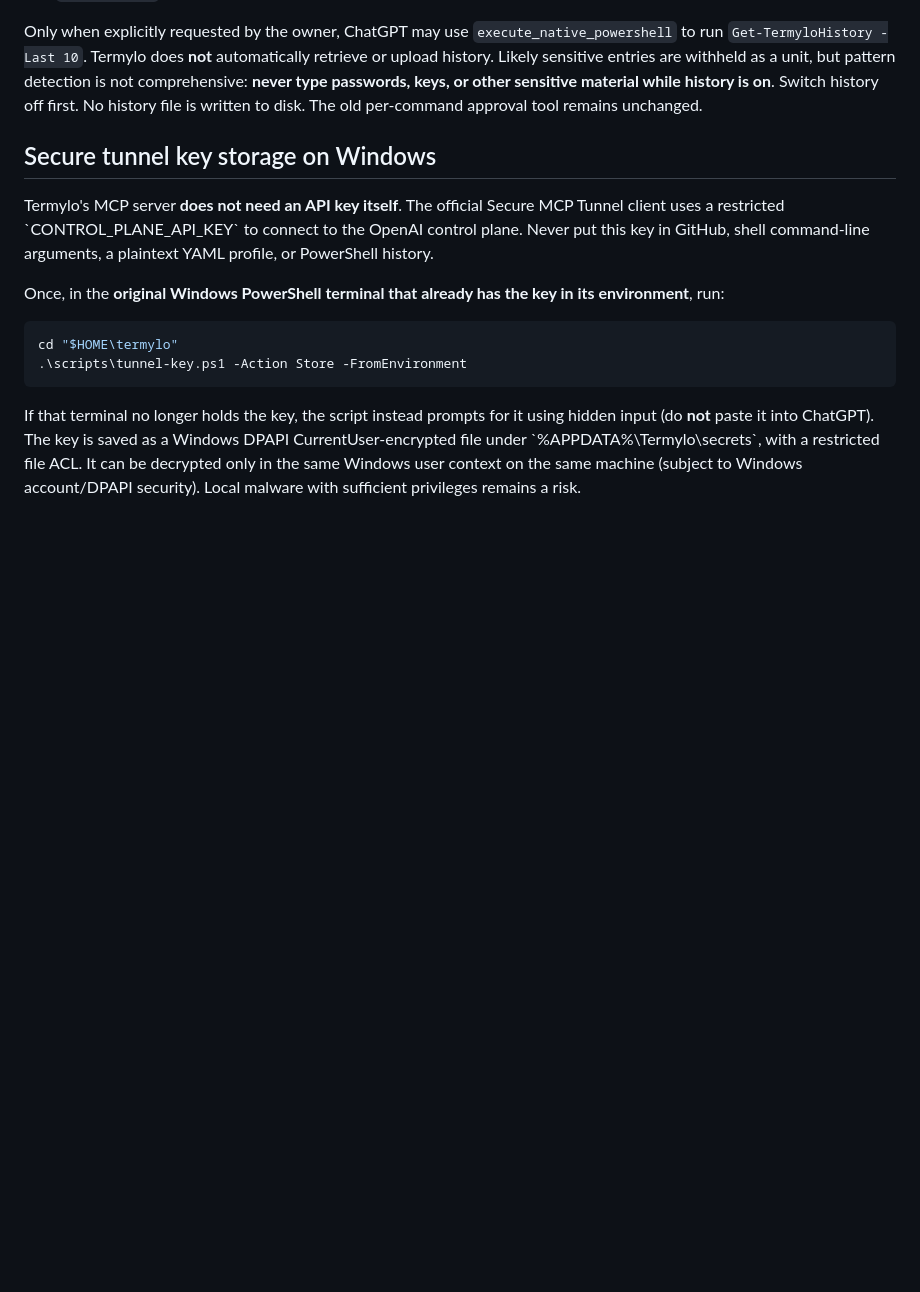
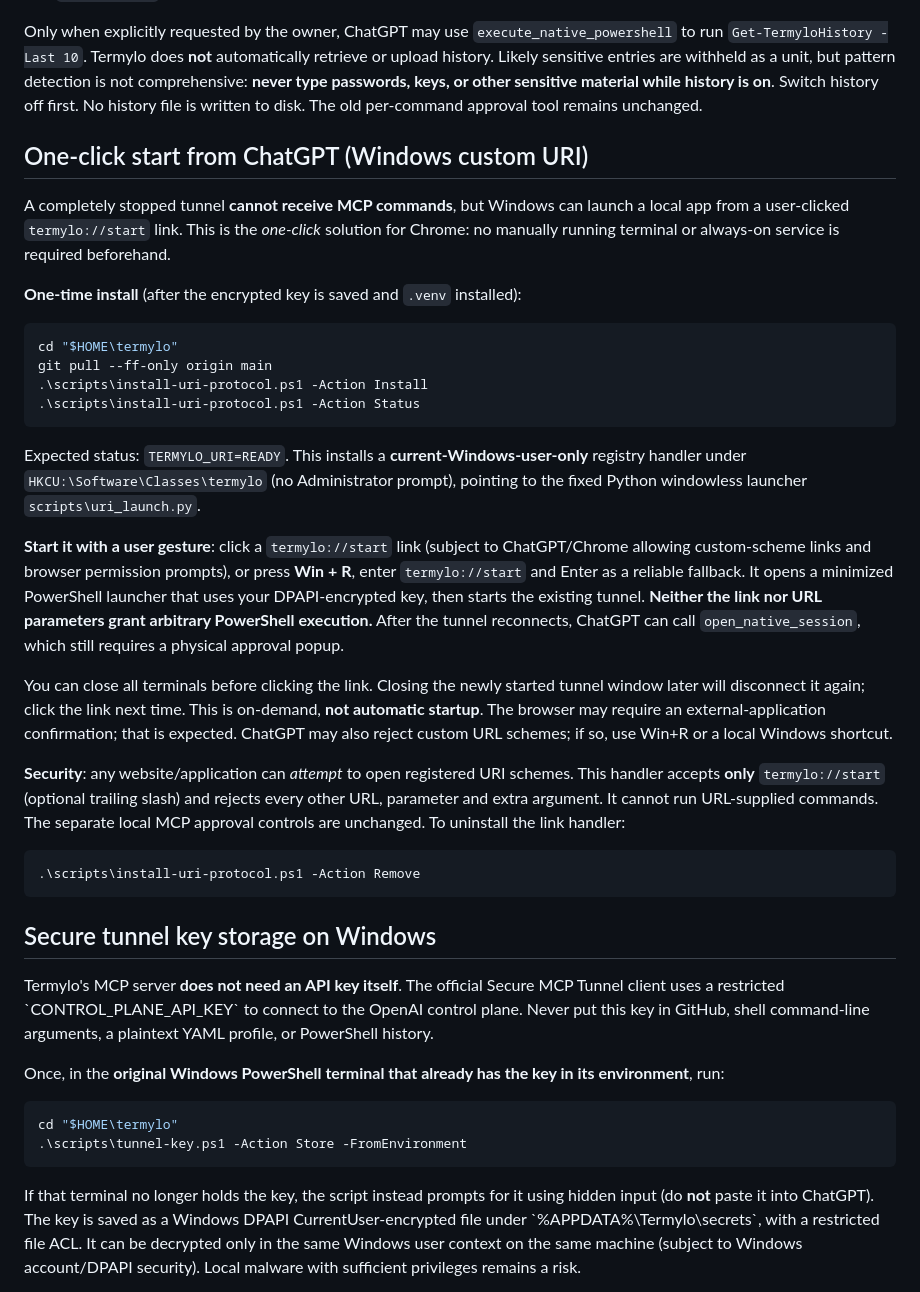
Before and after one commit to thephenyl02-creator/termylo, a Markdown page: README.md, the part around the change. Drawn GitHub-style; blank space fills up the shorter version.

Commit message:
docs: one-click termylo protocol and safe install/start/remove flow

````diff
--- a/README.md
+++ b/README.md
@@ -158,6 +158,31 @@ Local command history is **OFF by default**, lives in memory only and records up
 
 Only when explicitly requested by the owner, ChatGPT may use `execute_native_powershell` to run `Get-TermyloHistory -Last 10`. Termylo does **not** automatically retrieve or upload history. Likely sensitive entries are withheld as a unit, but pattern detection is not comprehensive: **never type passwords, keys, or other sensitive material while history is on**. Switch history off first. No history file is written to disk. The old per-command approval tool remains unchanged.
 
+## One-click start from ChatGPT (Windows custom URI)
+
+A completely stopped tunnel **cannot receive MCP commands**, but Windows can launch a local app from a user-clicked `termylo://start` link. This is the *one-click* solution for Chrome: no manually running terminal or always-on service is required beforehand.
+
+**One-time install** (after the encrypted key is saved and `.venv` installed):
+
+```powershell
+cd "$HOME\termylo"
+git pull --ff-only origin main
+.\scripts\install-uri-protocol.ps1 -Action Install
+.\scripts\install-uri-protocol.ps1 -Action Status
+```
+
+Expected status: `TERMYLO_URI=READY`. This installs a **current-Windows-user-only** registry handler under `HKCU:\Software\Classes\termylo` (no Administrator prompt), pointing to the fixed Python windowless launcher `scripts\uri_launch.py`.
+
+**Start it with a user gesture**: click a `termylo://start` link (subject to ChatGPT/Chrome allowing custom-scheme links and browser permission prompts), or press **Win + R**, enter `termylo://start` and Enter as a reliable fallback. It opens a minimized PowerShell launcher that uses your DPAPI-encrypted key, then starts the existing tunnel. **Neither the link nor URL parameters grant arbitrary PowerShell execution.** After the tunnel reconnects, ChatGPT can call `open_native_session`, which still requires a physical approval popup.
+
+You can close all terminals before clicking the link. Closing the newly started tunnel window later will disconnect it again; click the link next time. This is on-demand, **not automatic startup**. The browser may require an external-application confirmation; that is expected. ChatGPT may also reject custom URL schemes; if so, use Win+R or a local Windows shortcut.
+
+**Security**: any website/application can *attempt* to open registered URI schemes. This handler accepts **only** `termylo://start` (optional trailing slash) and rejects every other URL, parameter and extra argument. It cannot run URL-supplied commands. The separate local MCP approval controls are unchanged. To uninstall the link handler:
+
+```powershell
+.\scripts\install-uri-protocol.ps1 -Action Remove
+```
+
 ## Secure tunnel key storage on Windows
 
 Termylo's MCP server **does not need an API key itself**. The official Secure MCP Tunnel client uses a restricted \`CONTROL_PLANE_API_KEY\` to connect to the OpenAI control plane. Never put this key in GitHub, shell command-line arguments, a plaintext YAML profile, or PowerShell history.
````
